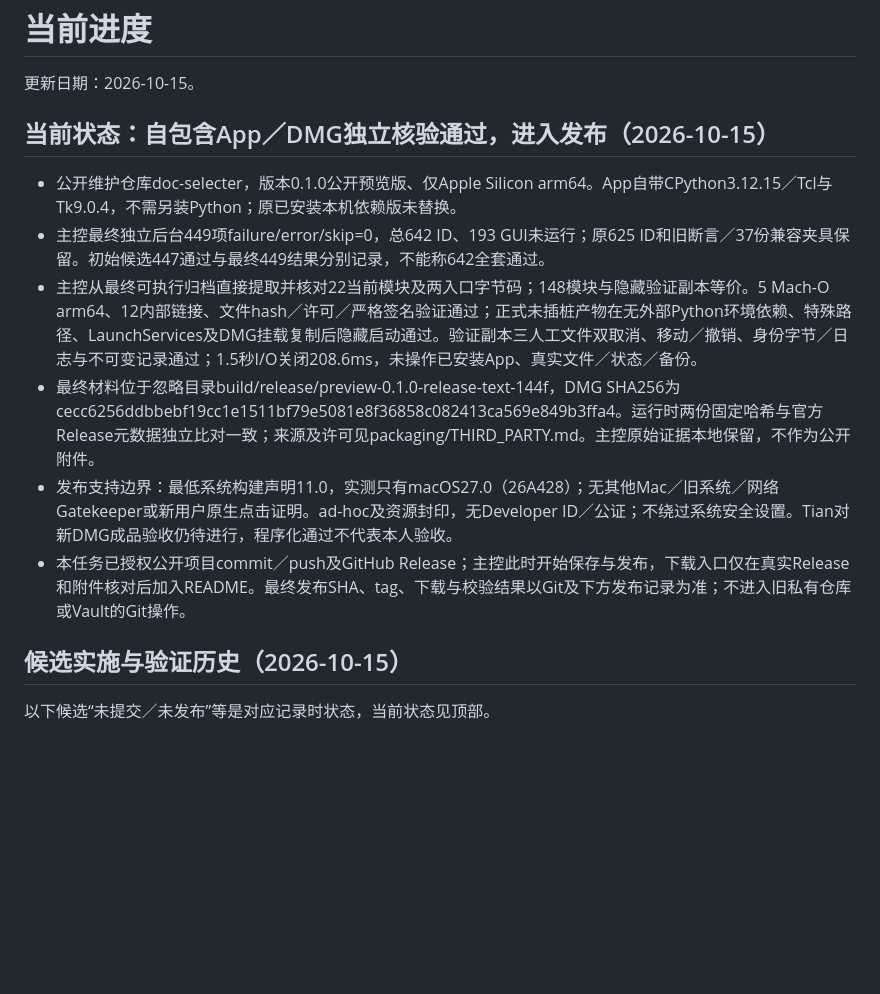
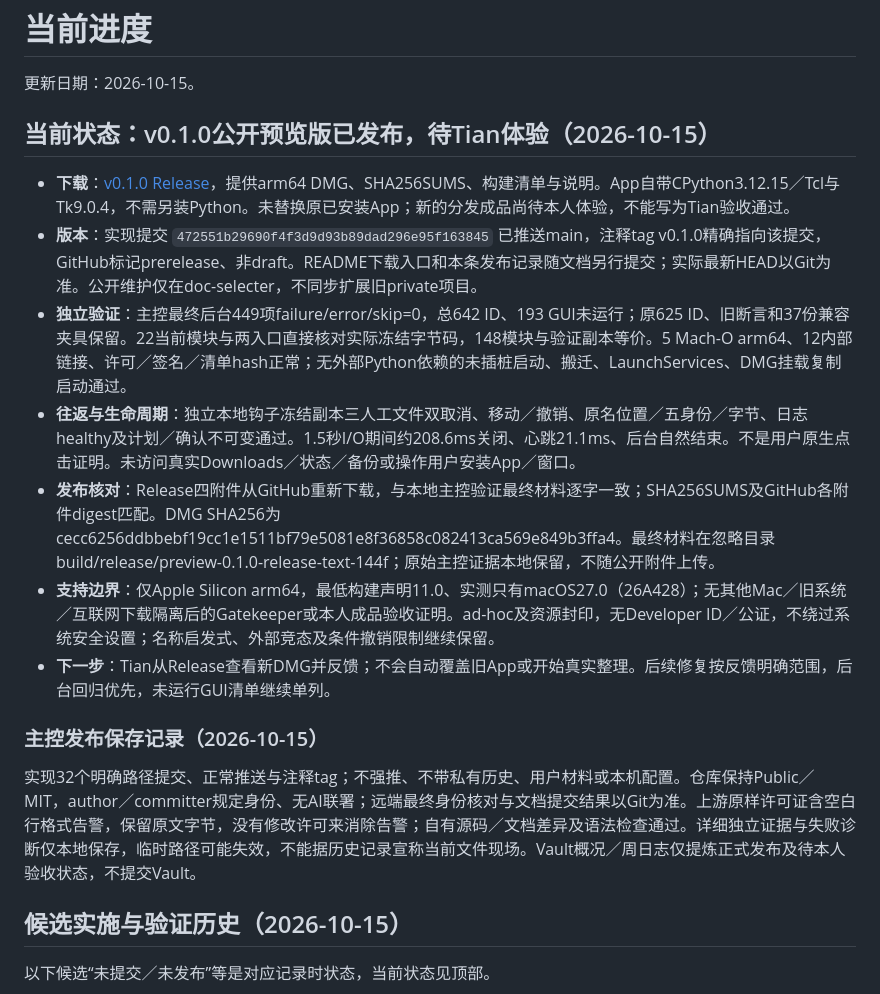
Before and after one commit to Yorushikamimimi/doc-selecter, a Markdown page: CURRENT_PROGRESS.md, the part around the change. GitHub-like rendering; blank space fills up the shorter version.

```diff
--- a/CURRENT_PROGRESS.md
+++ b/CURRENT_PROGRESS.md
@@ -2,14 +2,19 @@
 
 更新日期：2026-10-15。
 
-## 当前状态：自包含App／DMG独立核验通过，进入发布（2026-10-15）
+## 当前状态：v0.1.0公开预览版已发布，待Tian体验（2026-10-15）
 
-- 公开维护仓库doc-selecter，版本0.1.0公开预览版、仅Apple Silicon arm64。App自带CPython3.12.15／Tcl与Tk9.0.4，不需另装Python；原已安装本机依赖版未替换。
-- 主控最终独立后台449项failure/error/skip=0，总642 ID、193 GUI未运行；原625 ID和旧断言／37份兼容夹具保留。初始候选447通过与最终449结果分别记录，不能称642全套通过。
-- 主控从最终可执行归档直接提取并核对22当前模块及两入口字节码；148模块与隐藏验证副本等价。5 Mach-O arm64、12内部链接、文件hash／许可／严格签名验证通过；正式未插桩产物在无外部Python环境依赖、特殊路径、LaunchServices及DMG挂载复制后隐藏启动通过。验证副本三人工文件双取消、移动／撤销、身份字节／日志与不可变记录通过；1.5秒I/O关闭208.6ms，未操作已安装App、真实文件／状态／备份。
-- 最终材料位于忽略目录build/release/preview-0.1.0-release-text-144f，DMG SHA256为cecc6256ddbbebf19cc1e1511bf79e5081e8f36858c082413ca569e849b3ffa4。运行时两份固定哈希与官方Release元数据独立比对一致；来源及许可见packaging/THIRD_PARTY.md。主控原始证据本地保留，不作为公开附件。
-- 发布支持边界：最低系统构建声明11.0，实测只有macOS27.0（26A428）；无其他Mac／旧系统／网络Gatekeeper或新用户原生点击证明。ad-hoc及资源封印，无Developer ID／公证；不绕过系统安全设置。Tian对新DMG成品验收仍待进行，程序化通过不代表本人验收。
-- 本任务已授权公开项目commit／push及GitHub Release；主控此时开始保存与发布，下载入口仅在真实Release和附件核对后加入README。最终发布SHA、tag、下载与校验结果以Git及下方发布记录为准；不进入旧私有仓库或Vault的Git操作。
+- **下载**：[v0.1.0 Release](https://github.com/Yorushikamimimi/doc-selecter/releases/tag/v0.1.0)，提供arm64 DMG、SHA256SUMS、构建清单与说明。App自带CPython3.12.15／Tcl与Tk9.0.4，不需另装Python。未替换原已安装App；新的分发成品尚待本人体验，不能写为Tian验收通过。
+- **版本**：实现提交 `472551b29690f4f3d9d93b89dad296e95f163845` 已推送main，注释tag v0.1.0精确指向该提交，GitHub标记prerelease、非draft。README下载入口和本条发布记录随文档另行提交；实际最新HEAD以Git为准。公开维护仅在doc-selecter，不同步扩展旧private项目。
+- **独立验证**：主控最终后台449项failure/error/skip=0，总642 ID、193 GUI未运行；原625 ID、旧断言和37份兼容夹具保留。22当前模块与两入口直接核对实际冻结字节码，148模块与验证副本等价。5 Mach-O arm64、12内部链接、许可／签名／清单hash正常；无外部Python依赖的未插桩启动、搬迁、LaunchServices、DMG挂载复制启动通过。
+- **往返与生命周期**：独立本地钩子冻结副本三人工文件双取消、移动／撤销、原名位置／五身份／字节、日志healthy及计划／确认不可变通过。1.5秒I/O期间约208.6ms关闭、心跳21.1ms、后台自然结束。不是用户原生点击证明。未访问真实Downloads／状态／备份或操作用户安装App／窗口。
+- **发布核对**：Release四附件从GitHub重新下载，与本地主控验证最终材料逐字一致；SHA256SUMS及GitHub各附件digest匹配。DMG SHA256为cecc6256ddbbebf19cc1e1511bf79e5081e8f36858c082413ca569e849b3ffa4。最终材料在忽略目录build/release/preview-0.1.0-release-text-144f；原始主控证据本地保留，不随公开附件上传。
+- **支持边界**：仅Apple Silicon arm64，最低构建声明11.0、实测只有macOS27.0（26A428）；无其他Mac／旧系统／互联网下载隔离后的Gatekeeper或本人成品验收证明。ad-hoc及资源封印，无Developer ID／公证，不绕过系统安全设置；名称启发式、外部竞态及条件撤销限制继续保留。
+- **下一步**：Tian从Release查看新DMG并反馈；不会自动覆盖旧App或开始真实整理。后续修复按反馈明确范围，后台回归优先，未运行GUI清单继续单列。
+
+### 主控发布保存记录（2026-10-15）
+
+实现32个明确路径提交、正常推送与注释tag；不强推、不带私有历史、用户材料或本机配置。仓库保持Public／MIT，author／committer规定身份、无AI联署；远端最终身份核对与文档提交结果以Git为准。上游原样许可证含空白行格式告警，保留原文字节，没有修改许可来消除告警；自有源码／文档差异及语法检查通过。详细独立证据与失败诊断仅本地保存，临时路径可能失效，不能据历史记录宣称当前文件现场。Vault概况／周日志仅提炼正式发布及待本人验收状态，不提交Vault。
 
 ## 候选实施与验证历史（2026-10-15）
 
```
Also changed, not shown: README.md (+11 -7 lines).
